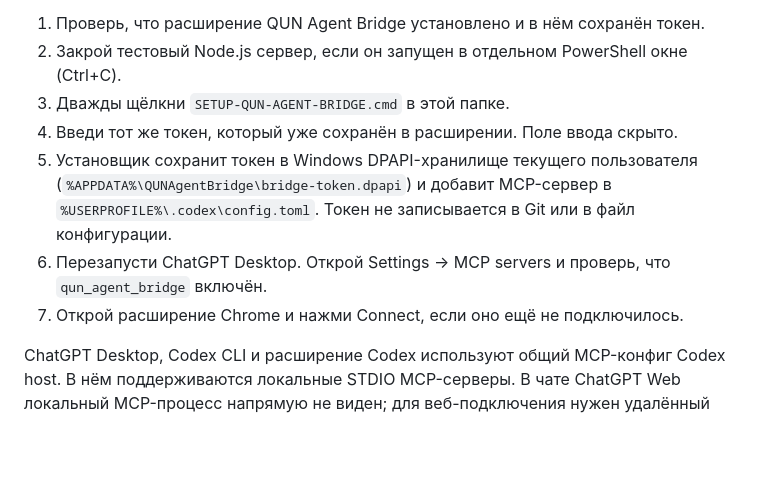
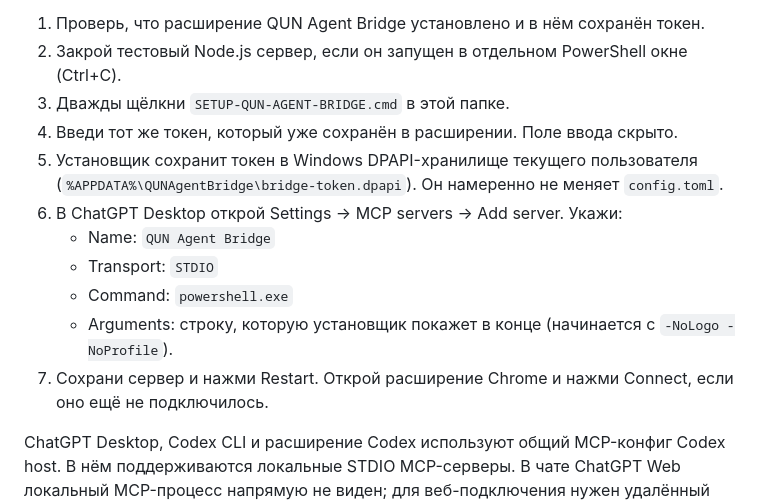
Before and after one commit to Serega40in/QUN, a Markdown page: services/agent-bridge/README.md, the part around the change. GitHub-like rendering; blank space fills up the shorter version.

Commit message:
docs(agent-desktop): switch to desktop MCP setup UI

```diff
--- a/services/agent-bridge/README.md
+++ b/services/agent-bridge/README.md
@@ -63,9 +63,13 @@ https://github.com/Serega40in/QUN/archive/refs/heads/feature/qun-agent-bridge-v0
 2. Закрой тестовый Node.js сервер, если он запущен в отдельном PowerShell окне (Ctrl+C).
 3. Дважды щёлкни `SETUP-QUN-AGENT-BRIDGE.cmd` в этой папке.
 4. Введи тот же токен, который уже сохранён в расширении. Поле ввода скрыто.
-5. Установщик сохранит токен в Windows DPAPI-хранилище текущего пользователя (`%APPDATA%\QUNAgentBridge\bridge-token.dpapi`) и добавит MCP-сервер в `%USERPROFILE%\.codex\config.toml`. Токен не записывается в Git или в файл конфигурации.
-6. Перезапусти ChatGPT Desktop. Открой Settings → MCP servers и проверь, что `qun_agent_bridge` включён.
-7. Открой расширение Chrome и нажми Connect, если оно ещё не подключилось.
+5. Установщик сохранит токен в Windows DPAPI-хранилище текущего пользователя (`%APPDATA%\QUNAgentBridge\bridge-token.dpapi`). Он намеренно не меняет `config.toml`.
+6. В ChatGPT Desktop открой Settings → MCP servers → Add server. Укажи:
+   - Name: `QUN Agent Bridge`
+   - Transport: `STDIO`
+   - Command: `powershell.exe`
+   - Arguments: строку, которую установщик покажет в конце (начинается с `-NoLogo -NoProfile`).
+7. Сохрани сервер и нажми Restart. Открой расширение Chrome и нажми Connect, если оно ещё не подключилось.
 
 ChatGPT Desktop, Codex CLI и расширение Codex используют общий MCP-конфиг Codex host. В нём поддерживаются локальные STDIO MCP-серверы. В чате ChatGPT Web локальный MCP-процесс напрямую не виден; для веб-подключения нужен удалённый MCP endpoint или Secure MCP Tunnel на поддерживаемом тарифе/поверхности.
 
```
